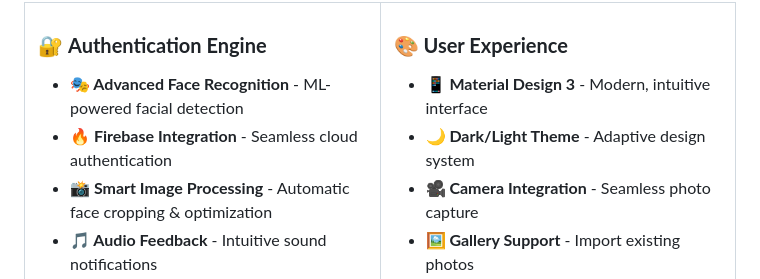
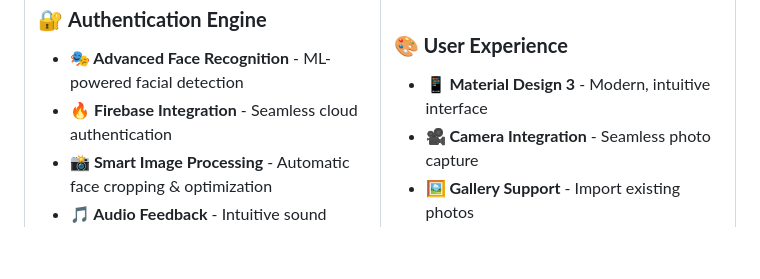
Before and after one commit to Ahlamghribi/Face-authentification-app, a Markdown page: README.md, the part around the change. Drawn GitHub-style; blank space fills up the shorter version.

```diff
--- a/README.md
+++ b/README.md
@@ -46,7 +46,6 @@
 
 ### 🎨 **User Experience**
 - **📱 Material Design 3** - Modern, intuitive interface
-- **🌙 Dark/Light Theme** - Adaptive design system
 - **🎥 Camera Integration** - Seamless photo capture
 - **🖼️ Gallery Support** - Import existing photos
 - **🔄 Auto-sync** - Cloud-based profile management
```
